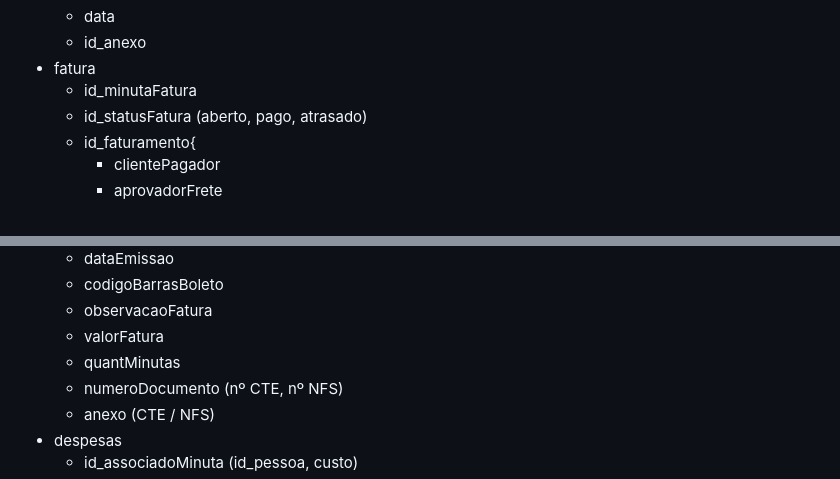
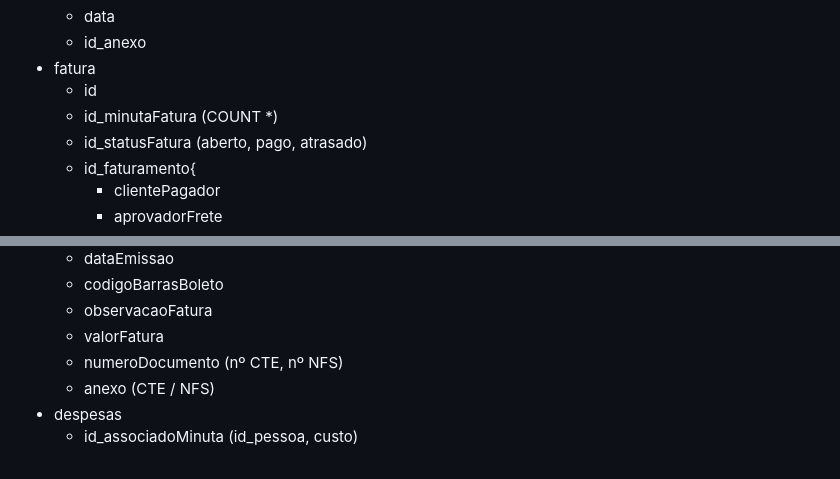
Before and after one commit to JLeiite/fenixcargo, a Markdown page: README.md, 2 parts joined by grey strips. GitHub-like rendering; folded sections open.

```diff
--- a/README.md
+++ b/README.md
@@ -193,7 +193,8 @@ Criação de tabelas e colunas conforme abaixo em PostgreSQL:
   - data
   - id_anexo
 - fatura
-  - id_minutaFatura
+  - id
+  - id_minutaFatura (COUNT *)
   - id_statusFatura (aberto, pago, atrasado)
   - id_faturamento{
     - clientePagador
@@ -210,7 +211,6 @@ Criação de tabelas e colunas conforme abaixo em PostgreSQL:
   - codigoBarrasBoleto
   - observacaoFatura
   - valorFatura
-  - quantMinutas
   - numeroDocumento (nº CTE, nº NFS)
   - anexo (CTE / NFS)
 - despesas
```
